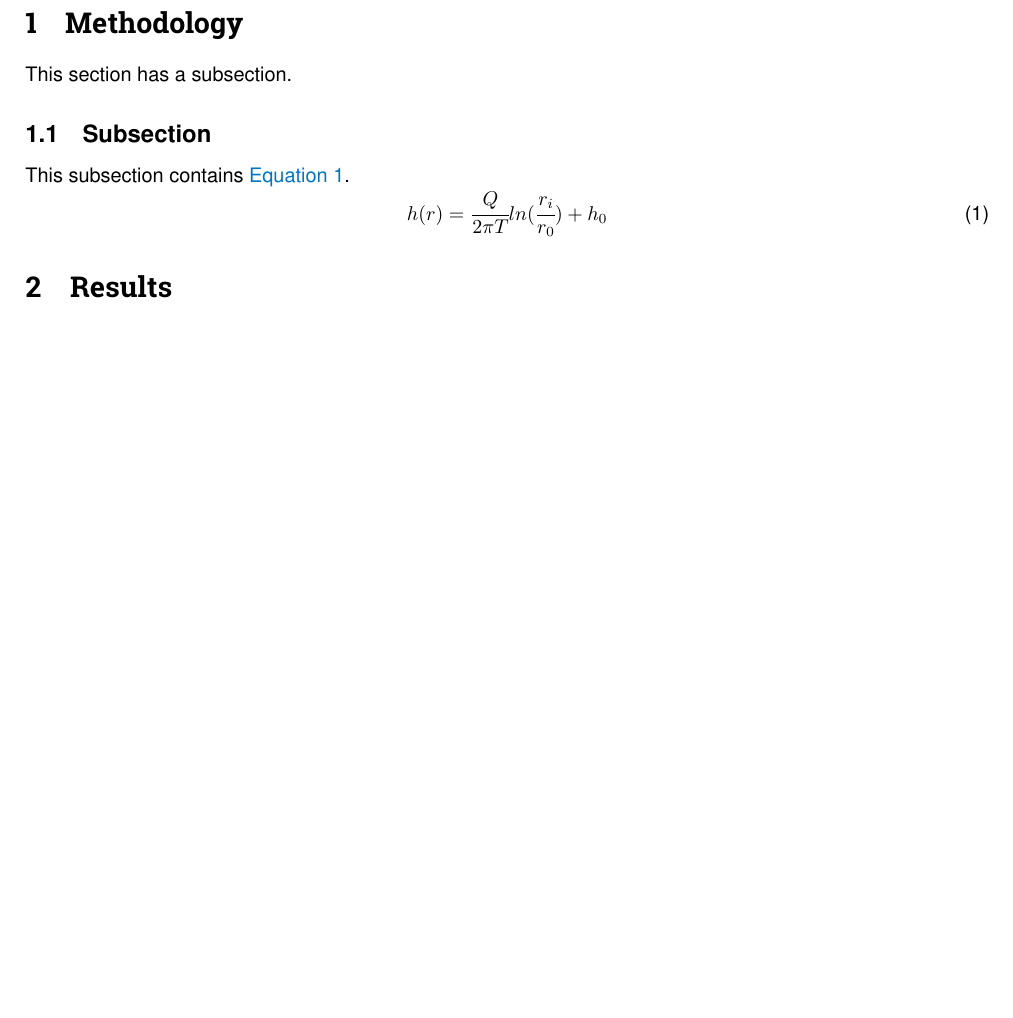
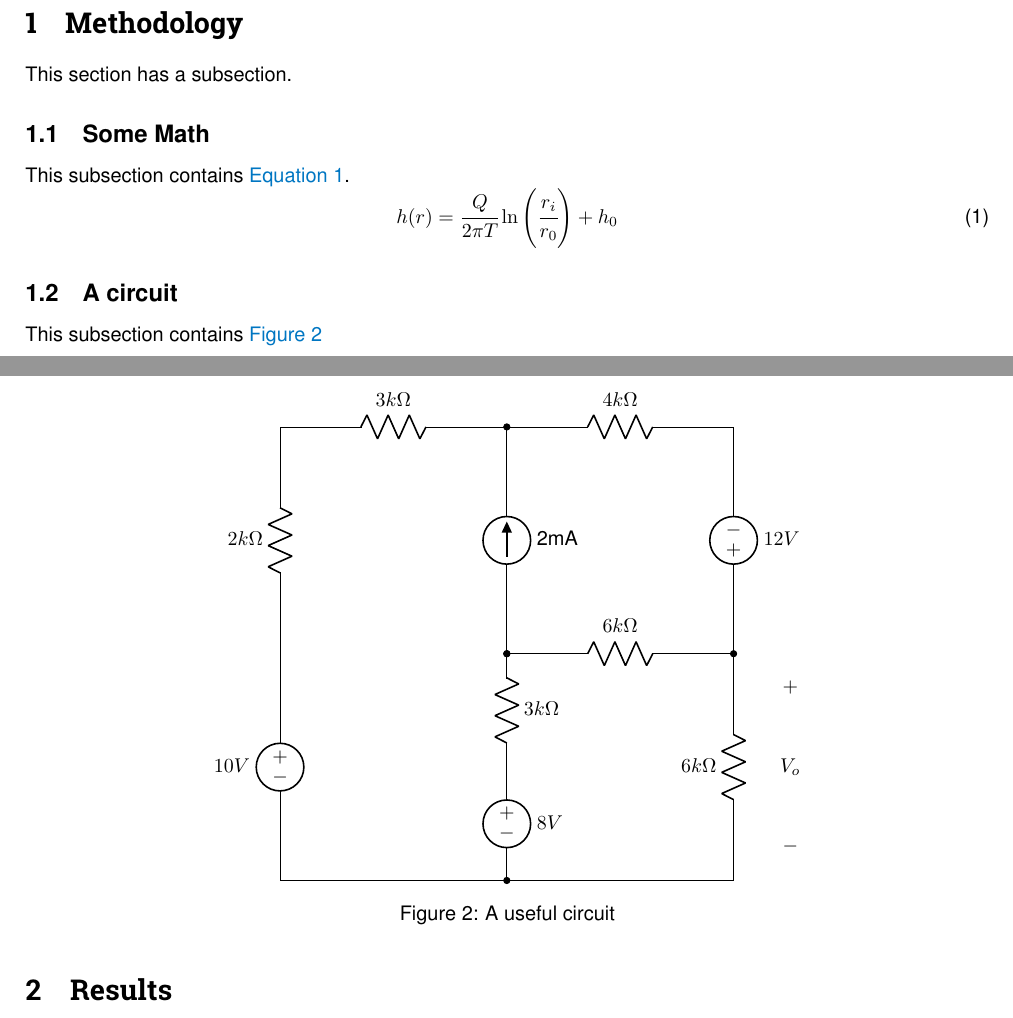
Before and after one commit to simonzweers/tudelft-template, a LaTeX document (main.tex, which reads Methodology.tex): part of page 3 of 5 before the commit and two parts of pages 3 and 4 of 6 after it, the two joined at a grey line, cut so that both start at the same text, the shorter picture padded with empty space. Compiled offline with pdfLaTeX.

Commit message:
Added circuit and make math a bit better

```diff
--- a/Methodology.tex
+++ b/Methodology.tex
@@ -1,9 +1,33 @@
 \section{Methodology}
 This section has a subsection.
 
-\subsection{Subsection}
+\subsection{Some Math}
 This subsection contains \autoref{eq:1}.
 \begin{equation}
 \label{eq:1}
-    h(r) = \cfrac{Q}{2\pi T} ln(\cfrac{r_i}{r_0})+h_0
+    h(r) = \cfrac{Q}{2\pi T} \ln\left(\cfrac{r_i}{r_0}\right)+h_0
 \end{equation}
+
+\subsection{A circuit}
+This subsection contains \autoref{circuit:useful_circuit}
+
+\begin{figure}[H]
+	\centering
+	\begin{circuitikz}[american, scale=1]
+		\draw
+		(0,8) to [R, l=$3k\Omega$] (4,8)
+		to [R, l=$4k\Omega$] (8,8)
+		to [V, l=$12V$, invert] (8,4)
+		to [R, l_=$6k\Omega$] (8,0)
+		to [short] (0,0)
+		to [V, l=$10V$, invert] (0,4)
+		to [R, l=$2k\Omega$] (0, 8)
+		(4,8) to [I, l=2mA, *-*, invert] (4,4)
+		to [R, l=$6k\Omega$, *-*] (8,4)
+		(4,4) to [R, l=$3k\Omega$] (4, 2) to [V, l=$8V$, -*] (4,0)
+		(9, 4) to [open, v^>=$V_o$] (9, 0)
+		;
+	\end{circuitikz}
+	\caption{A useful circuit}
+	\label{circuit:useful_circuit}
+\end{figure}
--- a/main.tex
+++ b/main.tex
@@ -15,6 +15,7 @@
 \usepackage[square,sort,comma,numbers]{natbib}
 \usepackage[colorinlistoftodos]{todonotes}
 \usepackage{tikz}
+\usepackage[siunitx]{circuitikz}
 \usepackage{geometry}
 \usepackage{sectsty}
 \usepackage{amsmath}
```
